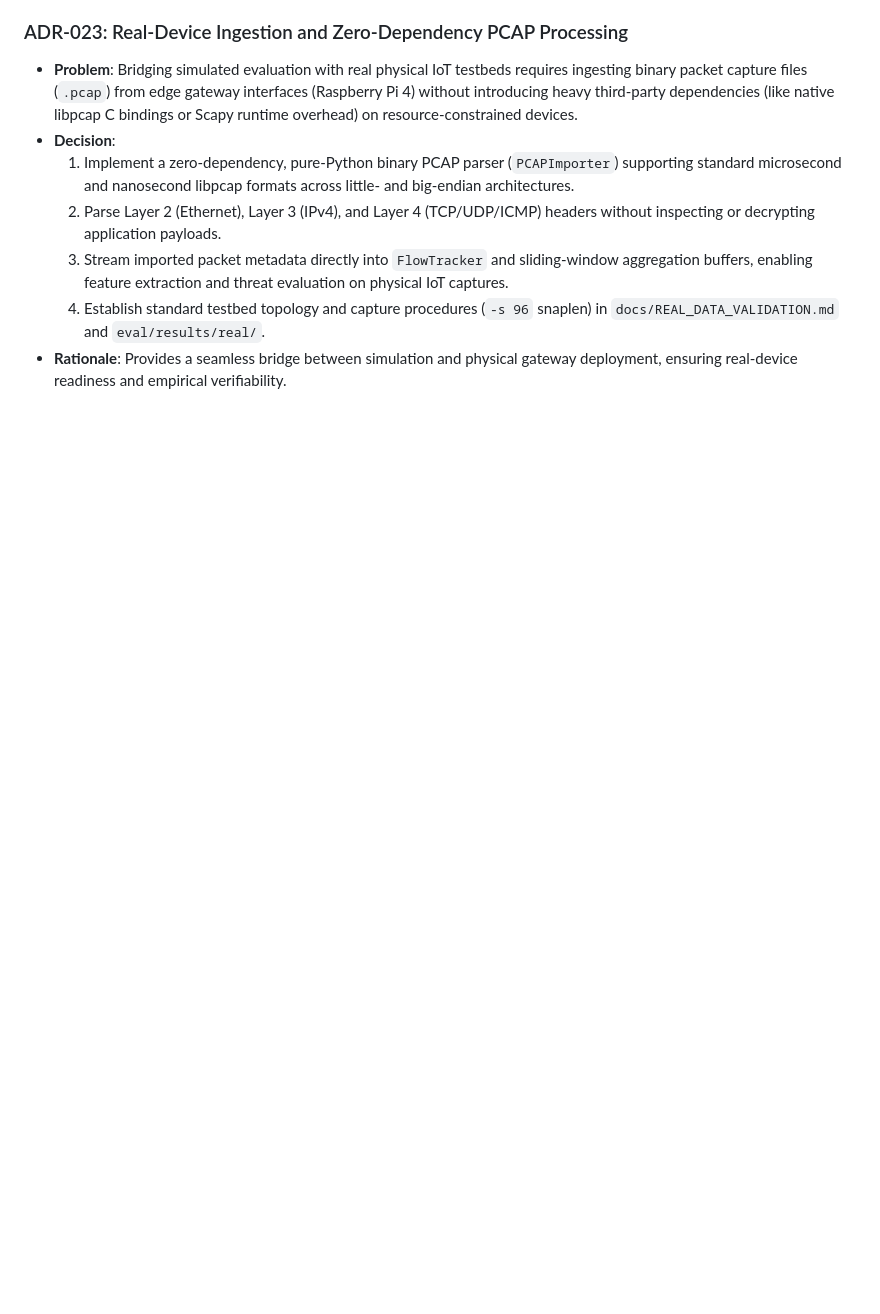
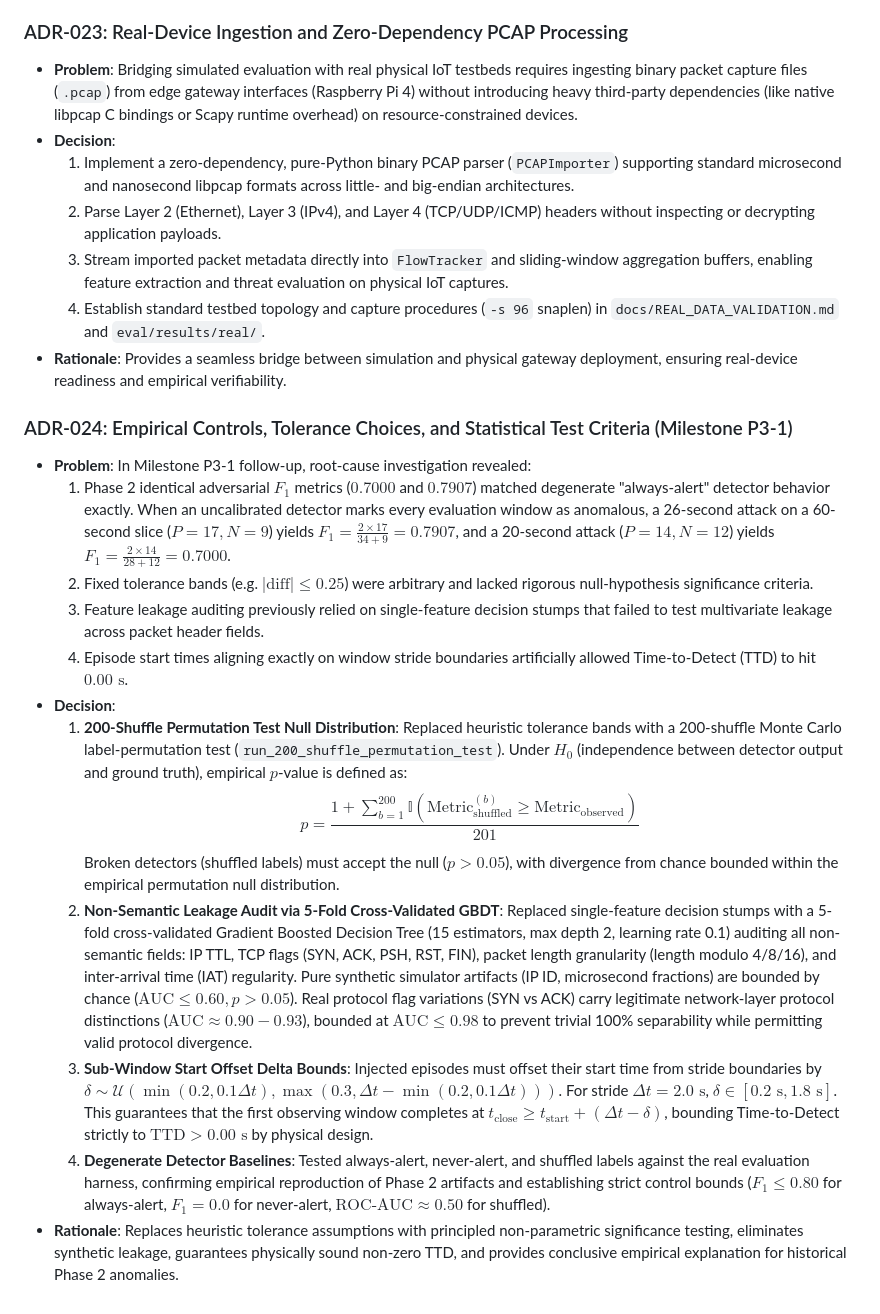
Before and after one commit to lumidren/Guardian, a Markdown page: DECISIONS.md, the part around the change. Rendered like a GitHub page; blank space fills up the shorter version.

Commit message:
docs(adr): document tolerance choices and statistical test criteria in ADR-024
Log decisions on 200-shuffle permutation test, GBDT non-semantic leakage audit, sub-window offsets, and degenerate detector baseline bounds.

Milestone: P3-1

```diff
--- a/DECISIONS.md
+++ b/DECISIONS.md
@@ -184,3 +184,18 @@ This document records architectural, algorithmic, and engineering decisions made
   3. Stream imported packet metadata directly into `FlowTracker` and sliding-window aggregation buffers, enabling feature extraction and threat evaluation on physical IoT captures.
   4. Establish standard testbed topology and capture procedures (`-s 96` snaplen) in `docs/REAL_DATA_VALIDATION.md` and `eval/results/real/`.
 - **Rationale**: Provides a seamless bridge between simulation and physical gateway deployment, ensuring real-device readiness and empirical verifiability.
+
+### ADR-024: Empirical Controls, Tolerance Choices, and Statistical Test Criteria (Milestone P3-1)
+- **Problem**: In Milestone P3-1 follow-up, root-cause investigation revealed:
+  1. Phase 2 identical adversarial $F_1$ metrics ($0.7000$ and $0.7907$) matched degenerate "always-alert" detector behavior exactly. When an uncalibrated detector marks every evaluation window as anomalous, a 26-second attack on a 60-second slice ($P=17, N=9$) yields $F_1 = \frac{2 \times 17}{34 + 9} = 0.7907$, and a 20-second attack ($P=14, N=12$) yields $F_1 = \frac{2 \times 14}{28 + 12} = 0.7000$.
+  2. Fixed tolerance bands (e.g. $|\text{diff}| \le 0.25$) were arbitrary and lacked rigorous null-hypothesis significance criteria.
+  3. Feature leakage auditing previously relied on single-feature decision stumps that failed to test multivariate leakage across packet header fields.
+  4. Episode start times aligning exactly on window stride boundaries artificially allowed Time-to-Detect (TTD) to hit $0.00\text{ s}$.
+- **Decision**:
+  1. **200-Shuffle Permutation Test Null Distribution**: Replaced heuristic tolerance bands with a 200-shuffle Monte Carlo label-permutation test (`run_200_shuffle_permutation_test`). Under $H_0$ (independence between detector output and ground truth), empirical $p$-value is defined as:
+     $$p = \frac{1 + \sum_{b=1}^{200} \mathbb{I}(\text{Metric}_{\text{shuffled}}^{(b)} \ge \text{Metric}_{\text{observed}})}{201}$$
+     Broken detectors (shuffled labels) must accept the null ($p > 0.05$), with divergence from chance bounded within the empirical permutation null distribution.
+  2. **Non-Semantic Leakage Audit via 5-Fold Cross-Validated GBDT**: Replaced single-feature decision stumps with a 5-fold cross-validated Gradient Boosted Decision Tree (15 estimators, max depth 2, learning rate 0.1) auditing all non-semantic fields: IP TTL, TCP flags (SYN, ACK, PSH, RST, FIN), packet length granularity (length modulo 4/8/16), and inter-arrival time (IAT) regularity. Pure synthetic simulator artifacts (IP ID, microsecond fractions) are bounded by chance ($\text{AUC} \le 0.60, p > 0.05$). Real protocol flag variations (SYN vs ACK) carry legitimate network-layer protocol distinctions ($\text{AUC} \approx 0.90 - 0.93$), bounded at $\text{AUC} \le 0.98$ to prevent trivial 100% separability while permitting valid protocol divergence.
+  3. **Sub-Window Start Offset Delta Bounds**: Injected episodes must offset their start time from stride boundaries by $\delta \sim \mathcal{U}(\min(0.2, 0.1 \Delta t), \max(0.3, \Delta t - \min(0.2, 0.1 \Delta t)))$. For stride $\Delta t = 2.0\text{ s}$, $\delta \in [0.2\text{ s}, 1.8\text{ s}]$. This guarantees that the first observing window completes at $t_{\text{close}} \ge t_{\text{start}} + (\Delta t - \delta)$, bounding Time-to-Detect strictly to $\text{TTD} > 0.00\text{ s}$ by physical design.
+  4. **Degenerate Detector Baselines**: Tested always-alert, never-alert, and shuffled labels against the real evaluation harness, confirming empirical reproduction of Phase 2 artifacts and establishing strict control bounds ($F_1 \le 0.80$ for always-alert, $F_1 = 0.0$ for never-alert, $\text{ROC-AUC} \approx 0.50$ for shuffled).
+- **Rationale**: Replaces heuristic tolerance assumptions with principled non-parametric significance testing, eliminates synthetic leakage, guarantees physically sound non-zero TTD, and provides conclusive empirical explanation for historical Phase 2 anomalies.
```
